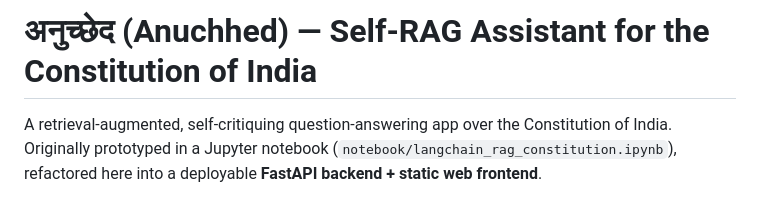
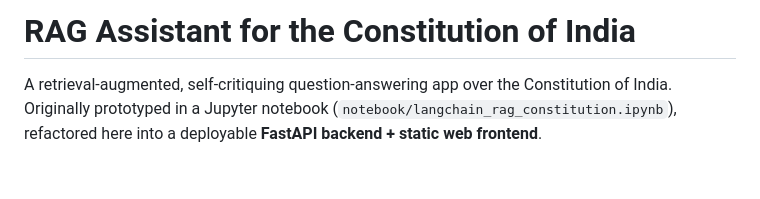
Before and after one commit to deeepikashri/RAG-LAW-ASSISTANT, a Markdown page: README.md, the part around the change. Rendered like a GitHub page; blank space fills up the shorter version.

```diff
--- a/README.md
+++ b/README.md
@@ -1,4 +1,4 @@
-# अनुच्छेद (Anuchhed) — Self-RAG Assistant for the Constitution of India
+# RAG Assistant for the Constitution of India
 
 A retrieval-augmented, self-critiquing question-answering app over the
 Constitution of India. Originally prototyped in a Jupyter notebook
```
